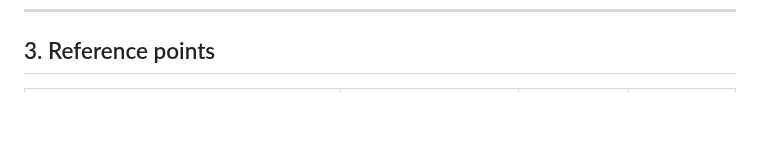
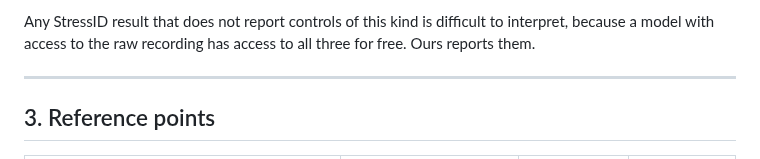
Before and after one commit to surajmeruva0786/stressID, a Markdown page: SOTA_CAMPAIGN.md, the part around one of its changes. Drawn GitHub-style; blank space fills up the shorter version.

```diff
--- a/SOTA_CAMPAIGN.md
+++ b/SOTA_CAMPAIGN.md
@@ -525,3 +597,9 @@ references and paired tests on identical folds fixed all three, and
+Any StressID result that does not report controls of this kind is difficult to
+interpret, because a model with access to the raw recording has access to all
+three for free. Ours reports them.
+
+---
+
 ## 3. Reference points
 
 | Source | Protocol | Weighted F1 | Macro F1 |
```
Also changed, not shown: other parts of SOTA_CAMPAIGN.md (+72 -0 lines).
